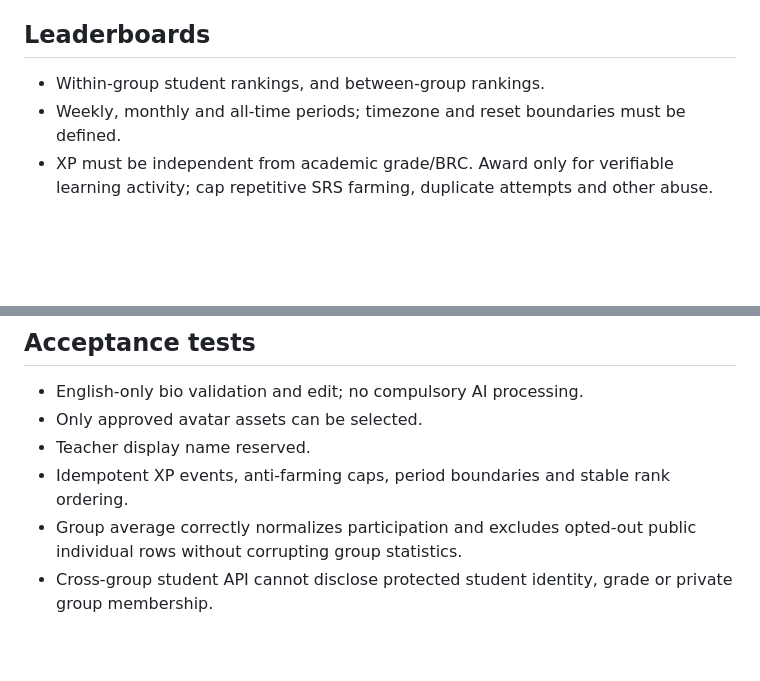
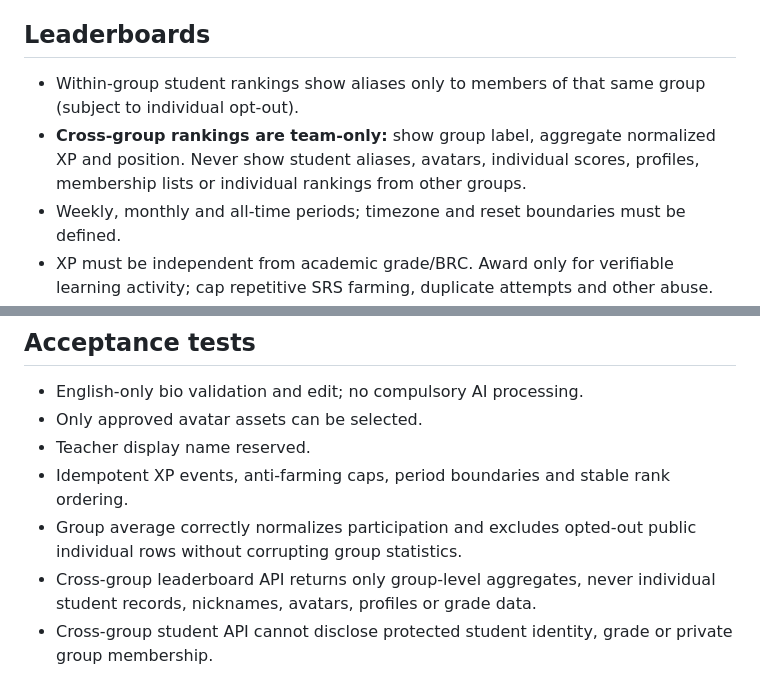
Before and after one commit to alyonazerg/university-learning-hub, a Markdown page: docs/profiles-and-leaderboards.md, 2 parts joined by grey strips. Rendered like a GitHub page; blank space fills up the shorter version.

Commit message:
docs: restrict cross-group leaderboards to team aggregates

```diff
--- a/docs/profiles-and-leaderboards.md
+++ b/docs/profiles-and-leaderboards.md
@@ -14,7 +14,8 @@ Status: product requirements for implementation in a subsequent sprint, not yet
 - Public student profile exposes pseudonym, avatar, bio, optional XP/badges and public ranking opt-in only. Never legal name, Telegram handle, university ID or private grades.
 
 ## Leaderboards
-- Within-group student rankings, and between-group rankings.
+- Within-group student rankings show aliases only to members of that same group (subject to individual opt-out).
+- **Cross-group rankings are team-only:** show group label, aggregate normalized XP and position. Never show student aliases, avatars, individual scores, profiles, membership lists or individual rankings from other groups.
 - Weekly, monthly and all-time periods; timezone and reset boundaries must be defined.
 - XP must be independent from academic grade/BRС. Award only for verifiable learning activity; cap repetitive SRS farming, duplicate attempts and other abuse.
 - Group competition must normalize by eligible active members and use a minimum participation threshold; avoid ranking small groups unfairly. Record scoring policy versions and event ledger for audit.
@@ -37,6 +38,7 @@ Status: product requirements for implementation in a subsequent sprint, not yet
 - Teacher display name reserved.
 - Idempotent XP events, anti-farming caps, period boundaries and stable rank ordering.
 - Group average correctly normalizes participation and excludes opted-out public individual rows without corrupting group statistics.
+- Cross-group leaderboard API returns only group-level aggregates, never individual student records, nicknames, avatars, profiles or grade data.
 - Cross-group student API cannot disclose protected student identity, grade or private group membership.
 
 Implementation order: finish Sprint 1 auth/roles/pseudonyms first; then profile/avatar gallery and XP ledger; then leaderboard UI.
```
